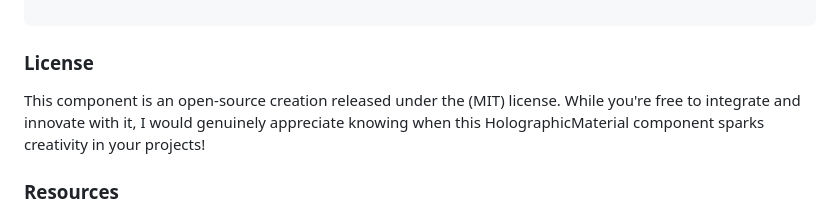
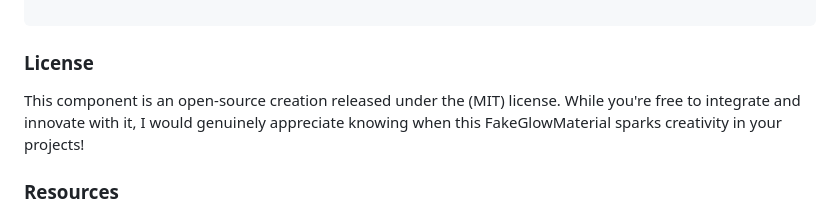
Before and after one commit to ektogamat/fake-glow-material-threejs, a Markdown page: README.md, the part around the change printed below. GitHub-like rendering.

```diff
--- a/README.md
+++ b/README.md
@@ -81,7 +81,7 @@ const fakeGlowMaterial = new FakeGlowMaterial({
 
 ### License
 
-This component is an open-source creation released under the (MIT) license. While you're free to integrate and innovate with it, I would genuinely appreciate knowing when this HolographicMaterial component sparks creativity in your projects!
+This component is an open-source creation released under the (MIT) license. While you're free to integrate and innovate with it, I would genuinely appreciate knowing when this FakeGlowMaterial sparks creativity in your projects!
 
 ### Resources
 
```
Also changed, not shown: other parts of README.md (+3 -3 lines).
